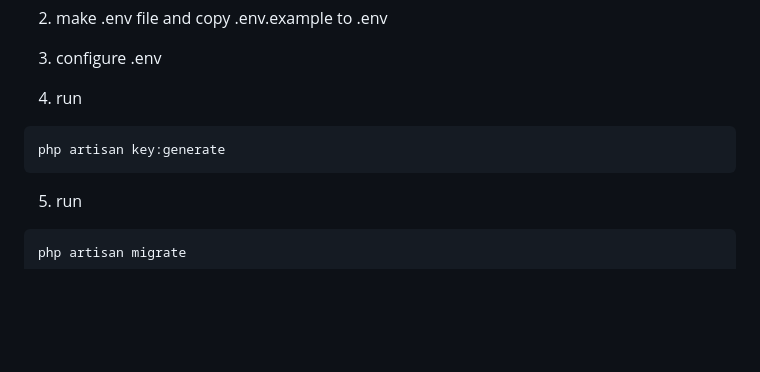
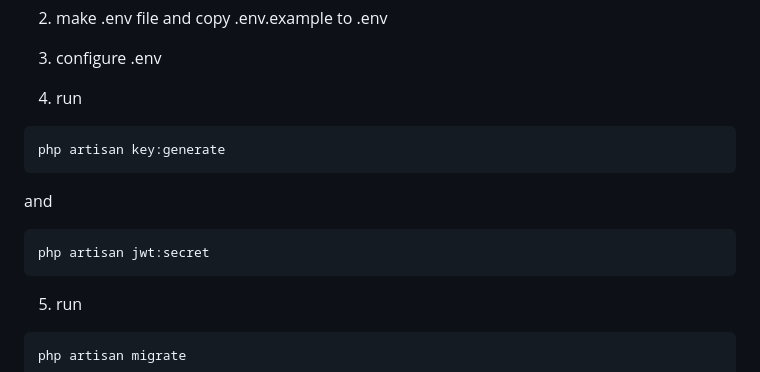
Before and after one commit to faheemmalik11/Swagger-Integration, a Markdown page: readme.md, the part around the change. Rendered like a GitHub page; blank space fills up the shorter version.

````diff
--- a/readme.md
+++ b/readme.md
@@ -24,6 +24,10 @@ composer update
 4. run
 ```sh
 php artisan key:generate
+```
+and
+```sh
+php artisan jwt:secret
 ```
 5. run
 ```sh
````
